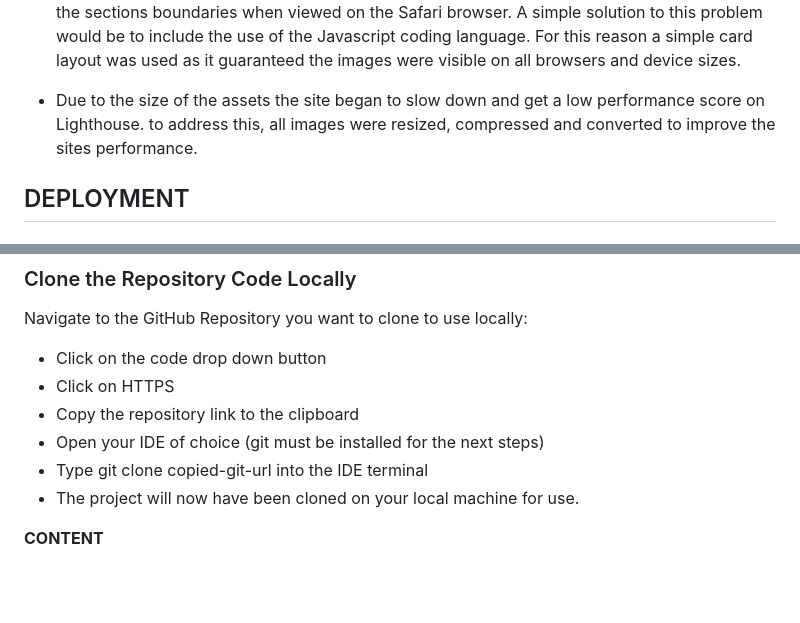
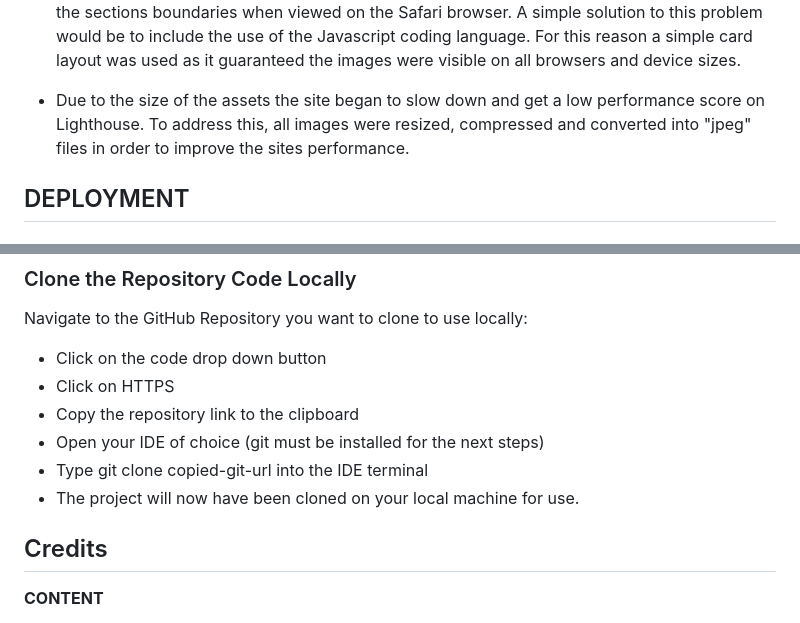
Before and after one commit to Bruce0C/Rugby-Buff, a Markdown page: README.md, 2 parts joined by grey strips. Drawn GitHub-style; blank space fills up the shorter version.

Commit message:
docs: Update README.md file

```diff
--- a/README.md
+++ b/README.md
@@ -295,7 +295,7 @@ Results:
 **Obstacles**
    - When testing the method of using a carousel with a hidden overflow, the images did not react as expected when using different browser. The main problem the site encountered after pushing the code was that the images would morph slightly out of shape and move outside of the sections boundaries when viewed on the Safari browser. A simple solution to this problem would be to include the use of the Javascript coding language. For this reason a simple card layout was used as it guaranteed the images were visible on all browsers and device sizes.
 
-   - Due to the size of the assets the site began to slow down and get a low performance score on Lighthouse. to address this, all images were resized, compressed and converted to improve the sites performance.
+   - Due to the size of the assets the site began to slow down and get a low performance score on Lighthouse. To address this, all images were resized, compressed and converted into "jpeg" files in order to improve the sites performance.
 
 ## DEPLOYMENT
 
@@ -335,6 +335,7 @@ Navigate to the GitHub Repository you want to clone to use locally:
 - Type git clone copied-git-url into the IDE terminal
 - The project will now have been cloned on your local machine for use.
 
+## Credits
 
 **CONTENT**
 * Content for all pages was from <a href="https://www.world.rugby/" target="about_blank">World rugby</a> and the Rugby Football Union website.
```
Also changed, not shown: other parts of README.md (+1 -1 lines).
